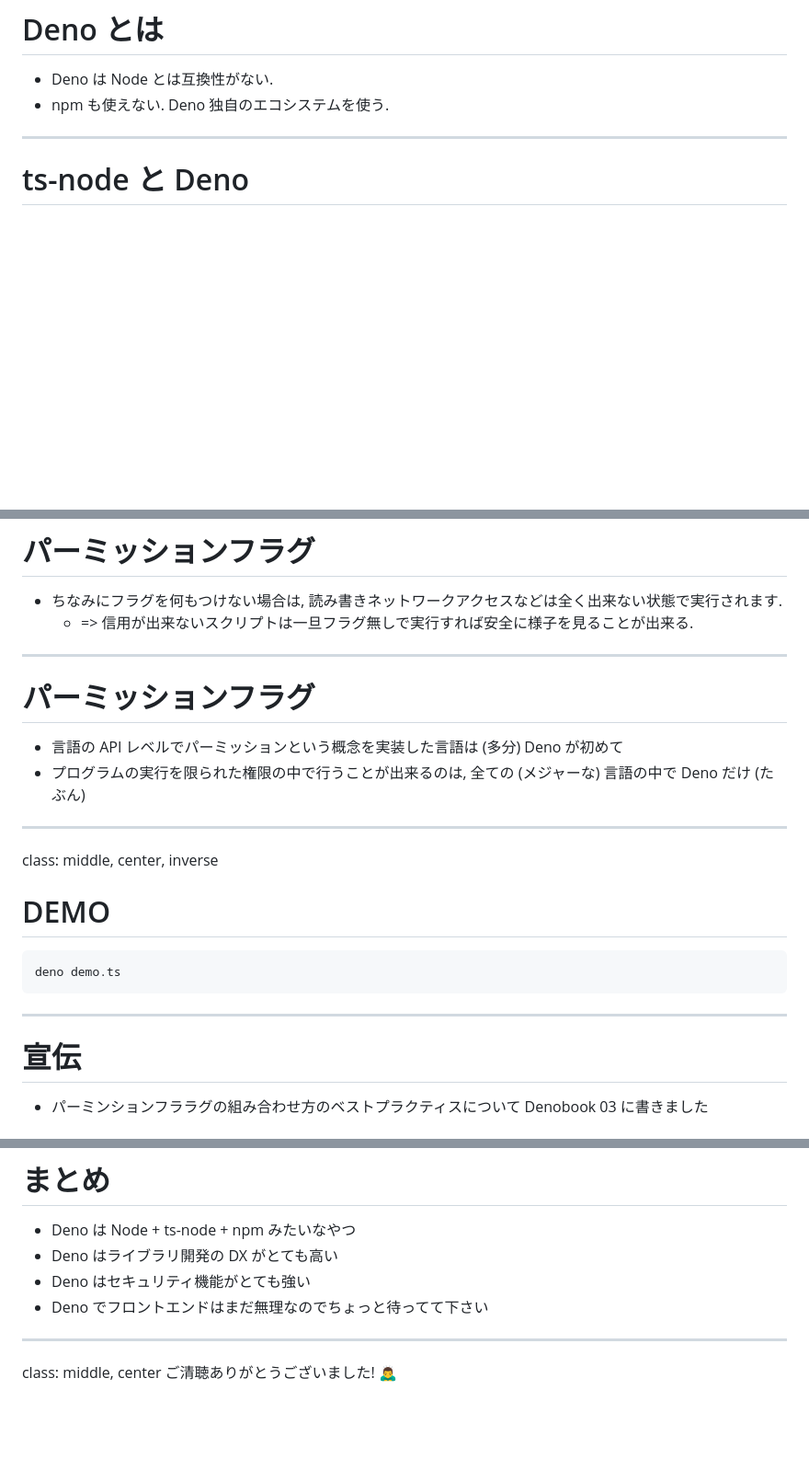
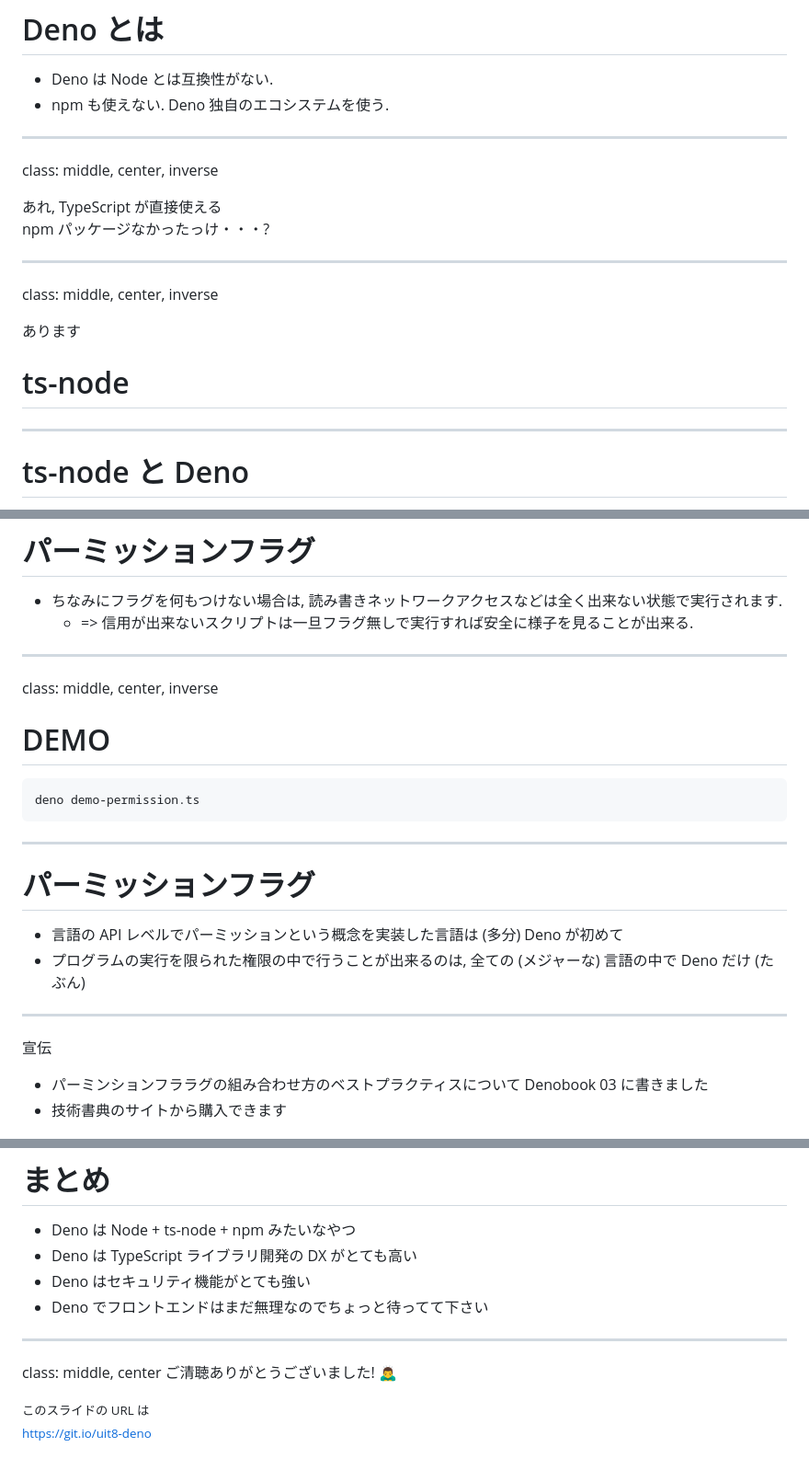
Before and after one commit to kt3k/talk_uit_meetup_8, a Markdown page: slides.md, 3 parts joined by grey strips. Shown: that part at 92% size. Rendered like a GitHub page; blank space fills up the shorter version.

````diff
--- a/slides.md
+++ b/slides.md
@@ -43,6 +51,18 @@ class: middle, center, inverse
 
 - Deno は Node とは互換性がない.
 - npm も使えない. Deno 独自のエコシステムを使う.
+
+---
+class: middle, center, inverse
+
+あれ, TypeScript が直接使える<br/>npm パッケージなかったっけ・・・?
+
+---
+class: middle, center, inverse
+
+あります
+
+# ts-node
 
 ---
 # ts-node と Deno
@@ -223,23 +255,24 @@ deno --allow-read linter.ts
   - => 信用が出来ないスクリプトは一旦フラグ無しで実行すれば安全に様子を見ることが出来る.
 
 ---
+class: middle, center, inverse
+# DEMO
+
+```
+deno demo-permission.ts
+```
+
+---
 # パーミッションフラグ
 
 - 言語の API レベルでパーミッションという概念を実装した言語は (多分) Deno が初めて
 - プログラムの実行を限られた権限の中で行うことが出来るのは, 全ての (メジャーな) 言語の中で Deno だけ (たぶん)
 
 ---
-class: middle, center, inverse
-# DEMO
-
-```
-deno demo.ts
-```
-
----
-# 宣伝
+宣伝
 
 - パーミンションフララグの組み合わせ方のベストプラクティスについて Denobook 03 に書きました
+- 技術書典のサイトから購入できます
 
 <p align="center">
   <a href="https://techbookfest.org/product/6283486381998080" target="_blank">
@@ -279,10 +312,12 @@ class: inverse
 # まとめ
 
 - Deno は Node + ts-node + npm みたいなやつ
-- Deno はライブラリ開発の DX がとても高い
+- Deno は TypeScript ライブラリ開発の DX がとても高い
 - Deno はセキュリティ機能がとても強い
 - Deno でフロントエンドはまだ無理なのでちょっと待ってて下さい
 
 ---
 class: middle, center
 ご清聴ありがとうございました! 🙇‍♂️
+
+<small>このスライドの URL は<br/>https://git.io/uit8-deno</small>
````
Also changed, not shown: other parts of slides.md (+27 -7 lines), assets/deno-ns.png (added), assets/url-import.png (added), docs/assets/deno-ns.png (added), docs/assets/url-import.png (added), 3 other files.
